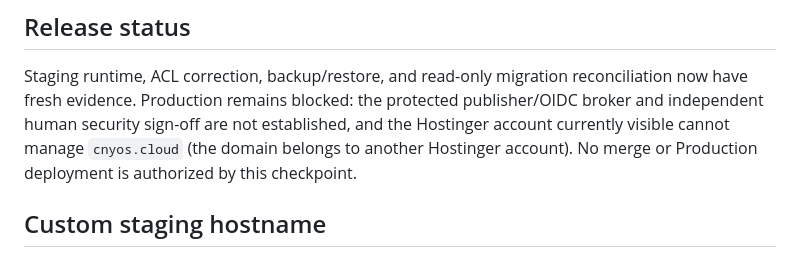
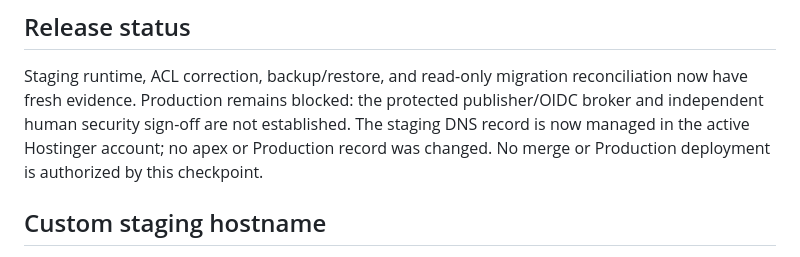
Before and after one commit to apisarit/chananya-clinical-wellness-os, a Markdown page: docs/CNYOS-STAGING-CHECKPOINT-20260916-NETLIFY-PREVIEW.md, the part around the change. GitHub-like rendering.

Commit message:
Refresh staging DNS gate evidence

```diff
--- a/docs/CNYOS-STAGING-CHECKPOINT-20260916-NETLIFY-PREVIEW.md
+++ b/docs/CNYOS-STAGING-CHECKPOINT-20260916-NETLIFY-PREVIEW.md
@@ -122,8 +122,8 @@ the stale `public.rls_auto_enable()` disposition with the current
 Staging runtime, ACL correction, backup/restore, and read-only migration
 reconciliation now have fresh evidence. Production remains blocked: the
 protected publisher/OIDC broker and independent human security sign-off are
-not established, and the Hostinger account currently visible cannot manage
-`cnyos.cloud` (the domain belongs to another Hostinger account). No merge or
+not established. The staging DNS record is now managed in the active
+Hostinger account; no apex or Production record was changed. No merge or
 Production deployment is authorized by this checkpoint.
 
 ## Custom staging hostname
```
